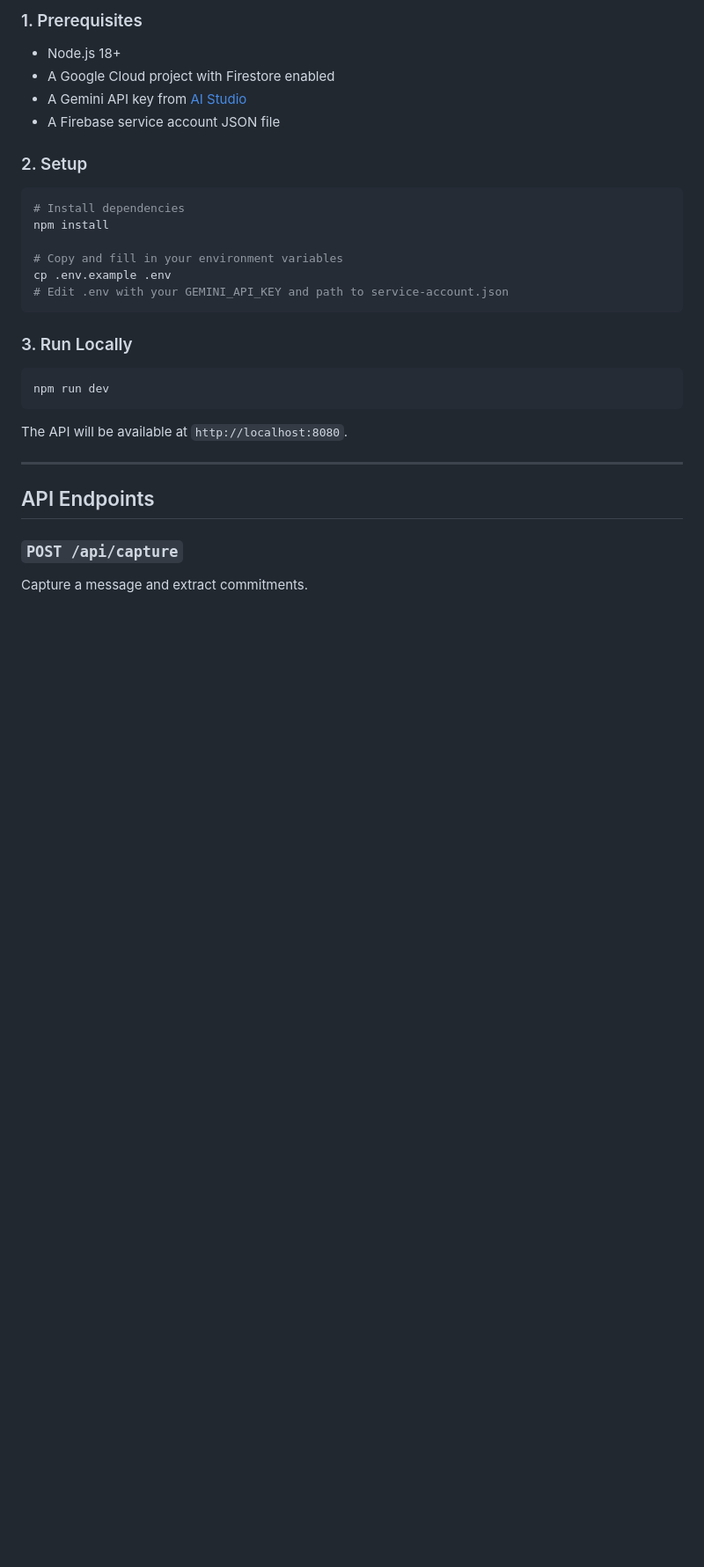
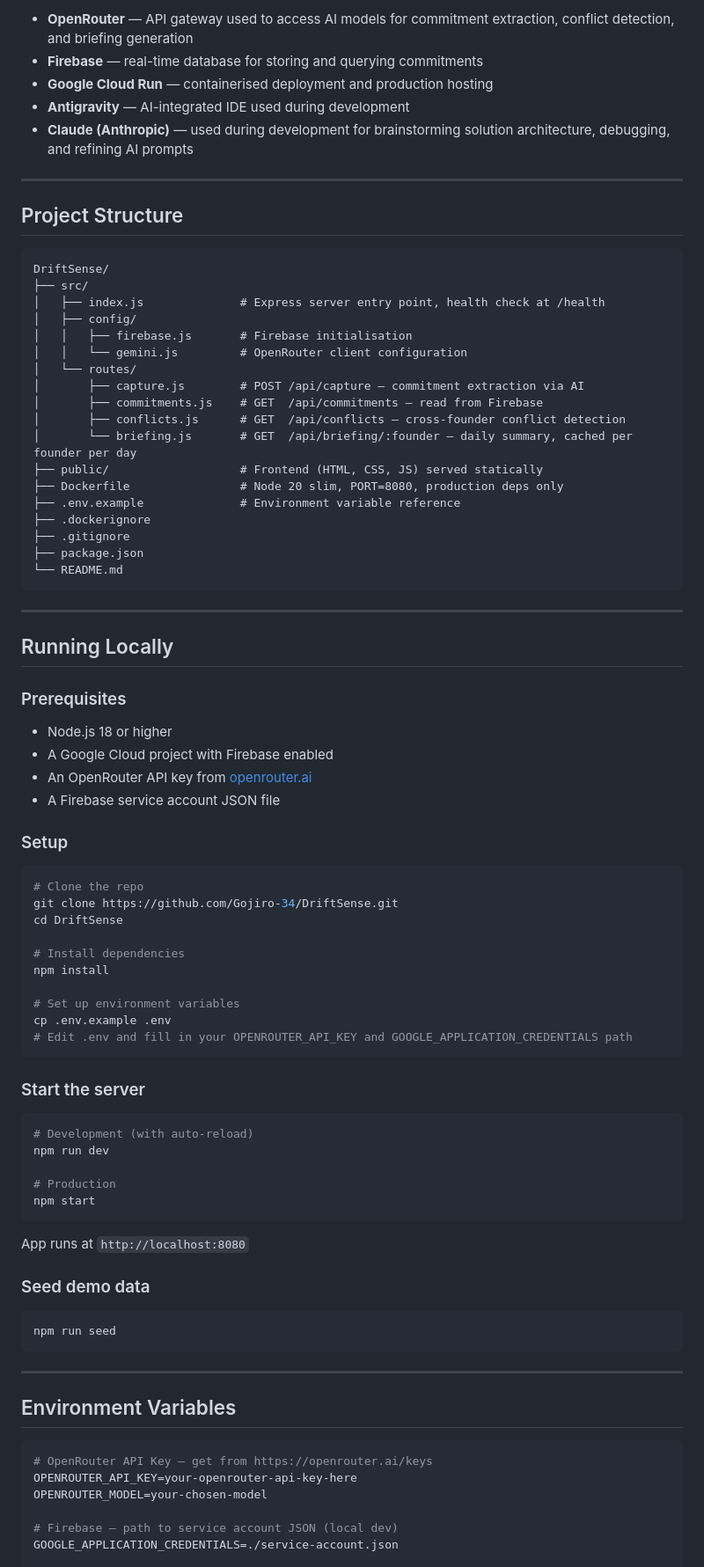
Before and after one commit to Gojiro-34/DriftSense, a Markdown page: README.md, the part around one of its changes. Shown at 88% size. GitHub-like rendering; blank space fills up the shorter version.

````diff
--- a/README.md
+++ b/README.md
@@ -26,35 +72,88 @@ CoFounder captures decisions, commitments, and promises across your communicatio
 
-### 1. Prerequisites
+- **OpenRouter** — API gateway used to access AI models for commitment extraction, conflict detection, and briefing generation
+- **Firebase** — real-time database for storing and querying commitments
+- **Google Cloud Run** — containerised deployment and production hosting
+- **Antigravity** — AI-integrated IDE used during development
+- **Claude (Anthropic)** — used during development for brainstorming solution architecture, debugging, and refining AI prompts
 
-- Node.js 18+
-- A Google Cloud project with Firestore enabled
-- A Gemini API key from [AI Studio](https://aistudio.google.com/apikey)
+---
+
+## Project Structure
+
+```
+DriftSense/
+├── src/
+│   ├── index.js              # Express server entry point, health check at /health
+│   ├── config/
+│   │   ├── firebase.js       # Firebase initialisation
+│   │   └── gemini.js         # OpenRouter client configuration
+│   └── routes/
+│       ├── capture.js        # POST /api/capture — commitment extraction via AI
+│       ├── commitments.js    # GET  /api/commitments — read from Firebase
+│       ├── conflicts.js      # GET  /api/conflicts — cross-founder conflict detection
+│       └── briefing.js       # GET  /api/briefing/:founder — daily summary, cached per founder per day
+├── public/                   # Frontend (HTML, CSS, JS) served statically
+├── Dockerfile                # Node 20 slim, PORT=8080, production deps only
+├── .env.example              # Environment variable reference
+├── .dockerignore
+├── .gitignore
+├── package.json
+└── README.md
+```
+
+---
+
+## Running Locally
+
+### Prerequisites
+
+- Node.js 18 or higher
+- A Google Cloud project with Firebase enabled
+- An OpenRouter API key from [openrouter.ai](https://openrouter.ai/keys)
 - A Firebase service account JSON file
 
-### 2. Setup
+### Setup
 
 ```bash
+# Clone the repo
+git clone https://github.com/Gojiro-34/DriftSense.git
+cd DriftSense
+
 # Install dependencies
 npm install
 
-# Copy and fill in your environment variables
+# Set up environment variables
 cp .env.example .env
-# Edit .env with your GEMINI_API_KEY and path to service-account.json
+# Edit .env and fill in your OPENROUTER_API_KEY and GOOGLE_APPLICATION_CREDENTIALS path
 ```
 
-### 3. Run Locally
+### Start the server
 
 ```bash
+# Development (with auto-reload)
 npm run dev
+
+# Production
+npm start
 ```
 
-The API will be available at `http://localhost:8080`.
+App runs at `http://localhost:8080`
+
+### Seed demo data
+
+```bash
+npm run seed
+```
 
 ---
 
-## API Endpoints
+## Environment Variables
 
-### `POST /api/capture`
+```env
+# OpenRouter API Key — get from https://openrouter.ai/keys
+OPENROUTER_API_KEY=your-openrouter-api-key-here
+OPENROUTER_MODEL=your-chosen-model
 
-Capture a message and extract commitments.
+# Firebase — path to service account JSON (local dev)
+GOOGLE_APPLICATION_CREDENTIALS=./service-account.json
 
````
Also changed, not shown: other parts of README.md (+110 -82 lines).
